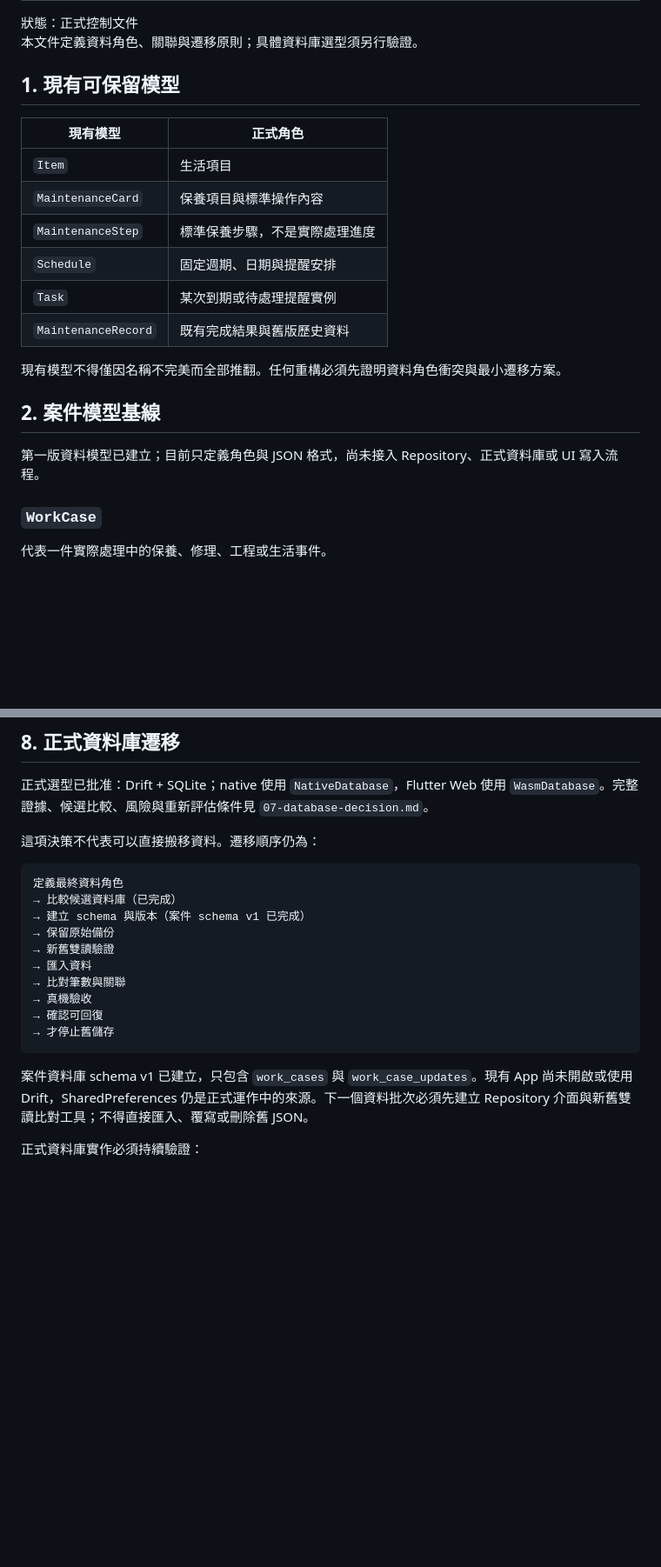
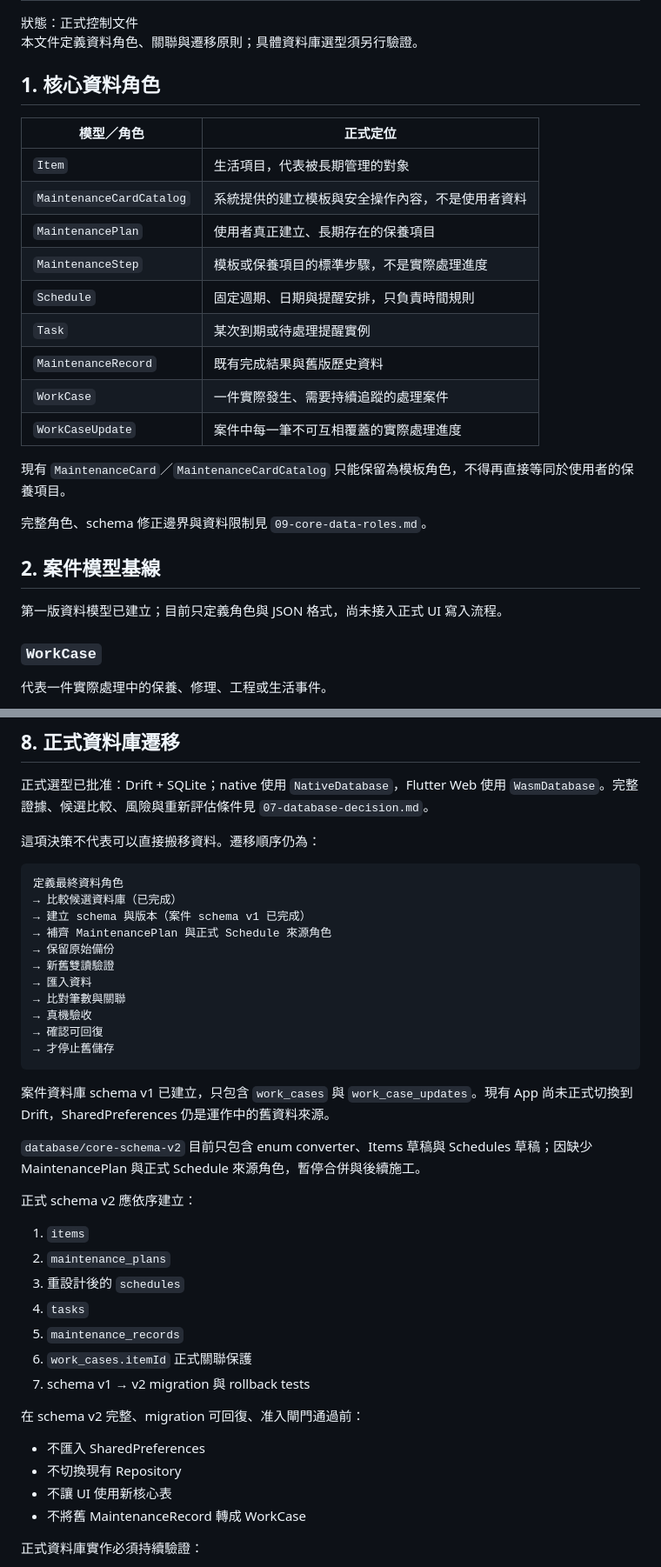
Before and after one commit to wkc50283-star/life-maintenance, a Markdown page: docs/control/03-architecture-and-data.md, 2 parts joined by grey strips. Shown at 87% size. GitHub-like rendering; blank space fills up the shorter version.

````diff
--- a/docs/control/03-architecture-and-data.md
+++ b/docs/control/03-architecture-and-data.md
@@ -3,22 +3,27 @@
 狀態：正式控制文件
 本文件定義資料角色、關聯與遷移原則；具體資料庫選型須另行驗證。
 
-## 1. 現有可保留模型
+## 1. 核心資料角色
 
-| 現有模型 | 正式角色 |
+| 模型／角色 | 正式定位 |
 |---|---|
-| `Item` | 生活項目 |
-| `MaintenanceCard` | 保養項目與標準操作內容 |
-| `MaintenanceStep` | 標準保養步驟，不是實際處理進度 |
-| `Schedule` | 固定週期、日期與提醒安排 |
+| `Item` | 生活項目，代表被長期管理的對象 |
+| `MaintenanceCardCatalog` | 系統提供的建立模板與安全操作內容，不是使用者資料 |
+| `MaintenancePlan` | 使用者真正建立、長期存在的保養項目 |
+| `MaintenanceStep` | 模板或保養項目的標準步驟，不是實際處理進度 |
+| `Schedule` | 固定週期、日期與提醒安排，只負責時間規則 |
 | `Task` | 某次到期或待處理提醒實例 |
 | `MaintenanceRecord` | 既有完成結果與舊版歷史資料 |
+| `WorkCase` | 一件實際發生、需要持續追蹤的處理案件 |
+| `WorkCaseUpdate` | 案件中每一筆不可互相覆蓋的實際處理進度 |
 
-現有模型不得僅因名稱不完美而全部推翻。任何重構必須先證明資料角色衝突與最小遷移方案。
+現有 `MaintenanceCard`／`MaintenanceCardCatalog` 只能保留為模板角色，不得再直接等同於使用者的保養項目。
+
+完整角色、schema 修正邊界與資料限制見 `09-core-data-roles.md`。
 
 ## 2. 案件模型基線
 
-第一版資料模型已建立；目前只定義角色與 JSON 格式，尚未接入 Repository、正式資料庫或 UI 寫入流程。
+第一版資料模型已建立；目前只定義角色與 JSON 格式，尚未接入正式 UI 寫入流程。
 
 ### `WorkCase`
 
@@ -175,6 +189,7 @@ SharedPreferences 可暫時承接現有 MVP，但不適合作為大量案件、
 定義最終資料角色
 → 比較候選資料庫（已完成）
 → 建立 schema 與版本（案件 schema v1 已完成）
+→ 補齊 MaintenancePlan 與正式 Schedule 來源角色
 → 保留原始備份
 → 新舊雙讀驗證
 → 匯入資料
@@ -184,7 +199,26 @@ SharedPreferences 可暫時承接現有 MVP，但不適合作為大量案件、
 → 才停止舊儲存
 ```
 
-案件資料庫 schema v1 已建立，只包含 `work_cases` 與 `work_case_updates`。現有 App 尚未開啟或使用 Drift，SharedPreferences 仍是正式運作中的來源。下一個資料批次必須先建立 Repository 介面與新舊雙讀比對工具；不得直接匯入、覆寫或刪除舊 JSON。
+案件資料庫 schema v1 已建立，只包含 `work_cases` 與 `work_case_updates`。現有 App 尚未正式切換到 Drift，SharedPreferences 仍是運作中的舊資料來源。
+
+`database/core-schema-v2` 目前只包含 enum converter、Items 草稿與 Schedules 草稿；因缺少 MaintenancePlan 與正式 Schedule 來源角色，暫停合併與後續施工。
+
+正式 schema v2 應依序建立：
+
+1. `items`
+2. `maintenance_plans`
+3. 重設計後的 `schedules`
+4. `tasks`
+5. `maintenance_records`
+6. `work_cases.itemId` 正式關聯保護
+7. schema v1 → v2 migration 與 rollback tests
+
+在 schema v2 完整、migration 可回復、准入閘門通過前：
+
+- 不匯入 SharedPreferences
+- 不切換現有 Repository
+- 不讓 UI 使用新核心表
+- 不將舊 MaintenanceRecord 轉成 WorkCase
 
 正式資料庫實作必須持續驗證：
 
````
Also changed, not shown: other parts of docs/control/03-architecture-and-data.md (+35 -15 lines).
